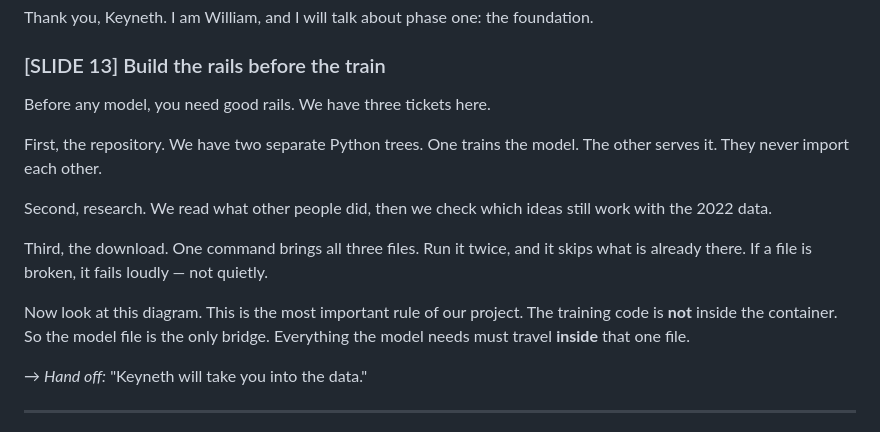
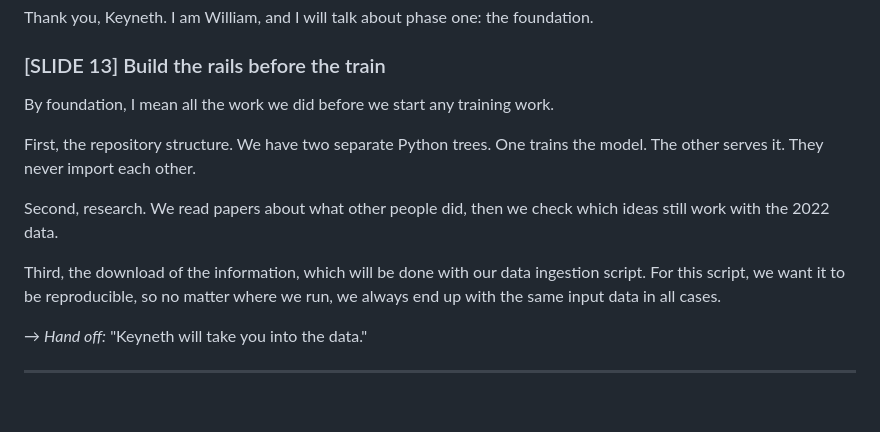
Before and after one commit to mavillabasa-dev/NYC_Taxi_Fare_and_Trip_Duration, a Markdown page: ppt/script.md, the part around the change. GitHub-like rendering; blank space fills up the shorter version.

Commit message:
Update William's speech

```diff
--- a/ppt/script.md
+++ b/ppt/script.md
@@ -141,24 +141,16 @@ I am William, and I will talk about phase one: the foundation.
 
 ### [SLIDE 13] Build the rails before the train
 
-Before any model, you need good rails.
-We have three tickets here.
+By foundation, I mean all the work we did before we start any training work.
 
-First, the repository.
-We have two separate Python trees. One trains the model. The other serves it.
-They never import each other.
+First, the repository structure.
+We have two separate Python trees. One trains the model. The other serves it. They never import each other.
 
 Second, research.
-We read what other people did, then we check which ideas still work with the 2022 data.
+We read papers about what other people did, then we check which ideas still work with the 2022 data.
 
-Third, the download.
-One command brings all three files. Run it twice, and it skips what is already there.
-If a file is broken, it fails loudly — not quietly.
-
-Now look at this diagram. This is the most important rule of our project.
-The training code is **not** inside the container.
-So the model file is the only bridge.
-Everything the model needs must travel **inside** that one file.
+Third, the download of the information, which will be done with our data ingestion script.
+For this script, we want it to be reproducible, so no matter where we run, we always end up with the same input data in all cases.
 
 → *Hand off:* "Keyneth will take you into the data."
 
```
